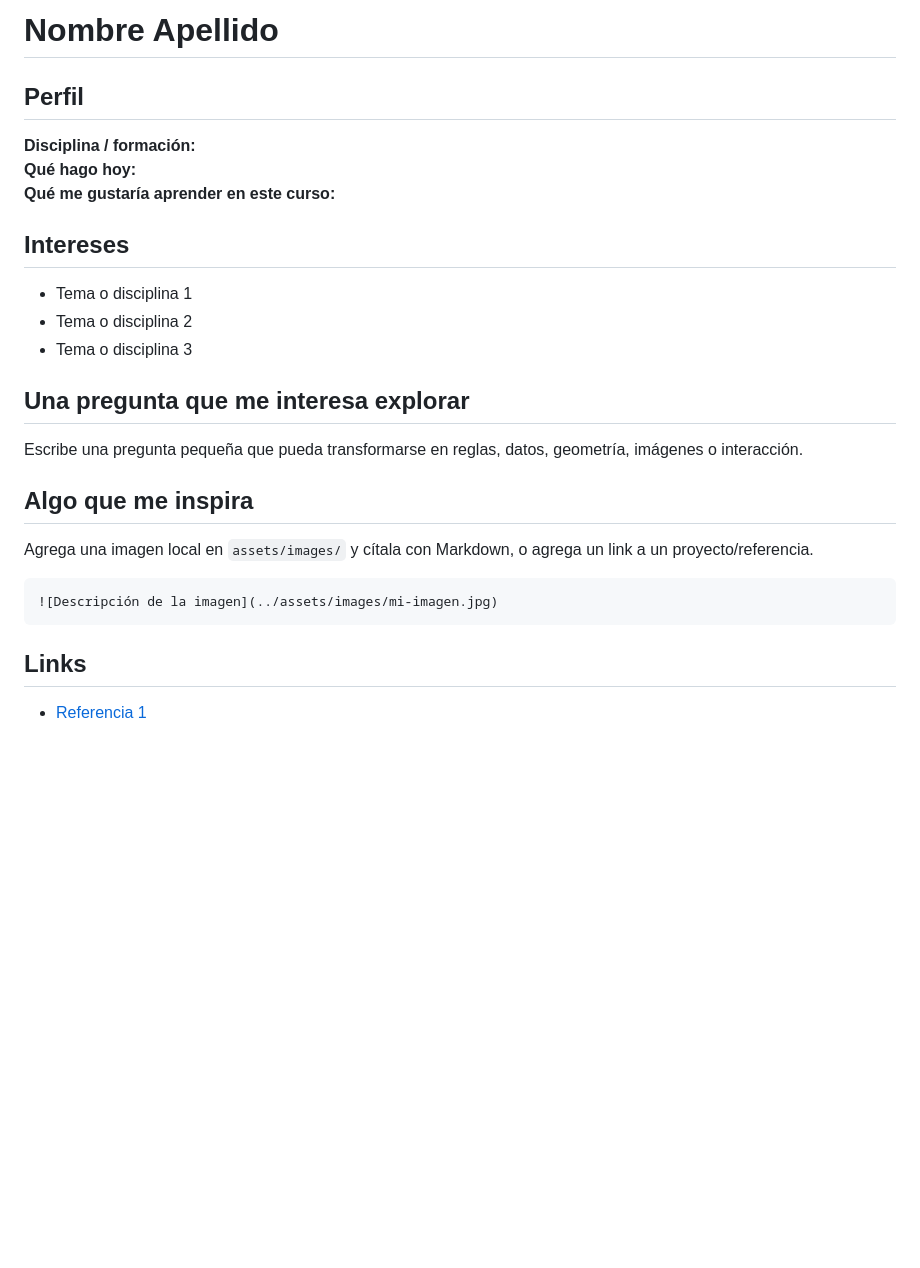
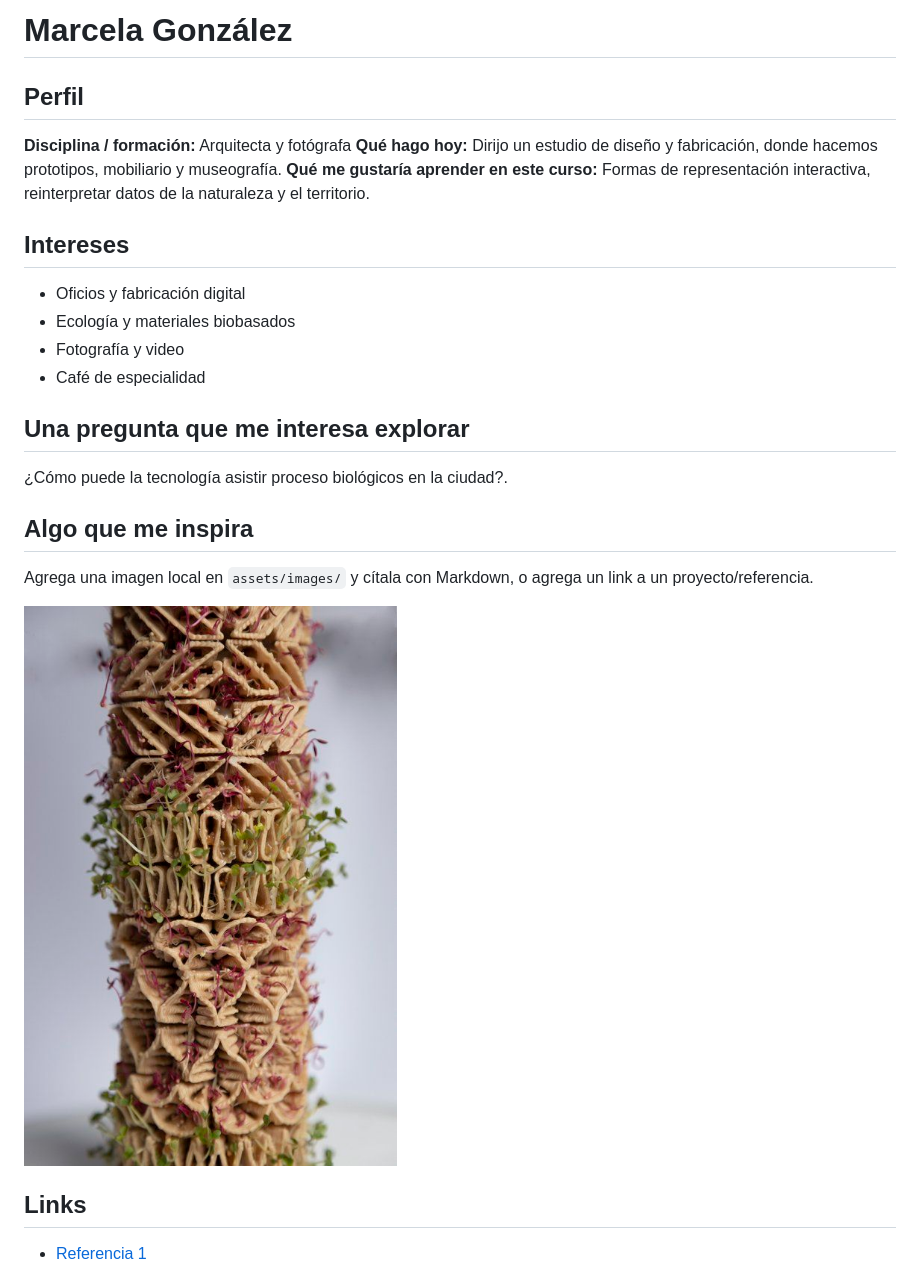
Before and after one commit to marce-gonzalez/work, a Markdown page: about/README.md, the part around the change. Rendered like a GitHub page; pictures changed too: assets/images/1.jpg (added); blank space fills up the shorter version.

Commit message:
About and first image

````diff
--- a/about/README.md
+++ b/about/README.md
@@ -1,28 +1,29 @@
-# Nombre Apellido
+# Marcela González
 
 ## Perfil
 
-**Disciplina / formación:**
-**Qué hago hoy:**
-**Qué me gustaría aprender en este curso:**
+**Disciplina / formación:** Arquitecta y fotógrafa
+**Qué hago hoy:** Dirijo un estudio de diseño y fabricación, donde hacemos prototipos, mobiliario y museografía.
+**Qué me gustaría aprender en este curso:** Formas de representación interactiva, reinterpretar datos de la naturaleza y el territorio.
 
 ## Intereses
 
-- Tema o disciplina 1
-- Tema o disciplina 2
-- Tema o disciplina 3
+- Oficios y fabricación digital
+- Ecología y materiales biobasados
+- Fotografía y video
+- Café de especialidad
 
 ## Una pregunta que me interesa explorar
 
-Escribe una pregunta pequeña que pueda transformarse en reglas, datos, geometría, imágenes o interacción.
+¿Cómo puede la tecnología asistir proceso biológicos en la ciudad?.
 
 ## Algo que me inspira
 
 Agrega una imagen local en `assets/images/` y cítala con Markdown, o agrega un link a un proyecto/referencia.
 
-```md
-![Descripción de la imagen](../assets/images/mi-imagen.jpg)
-```
+
+![Descripción de la imagen](../assets/images/1.jpg)
+
 
 ## Links
 
````
Also changed, not shown: assets/images/03e0972b866a69cd23e23fcd98fbf602.jpg (added), assets/images/2.jpg (added), assets/images/9c0a64447a423d22e35c43ead8ac121a (1).jpg (added).
